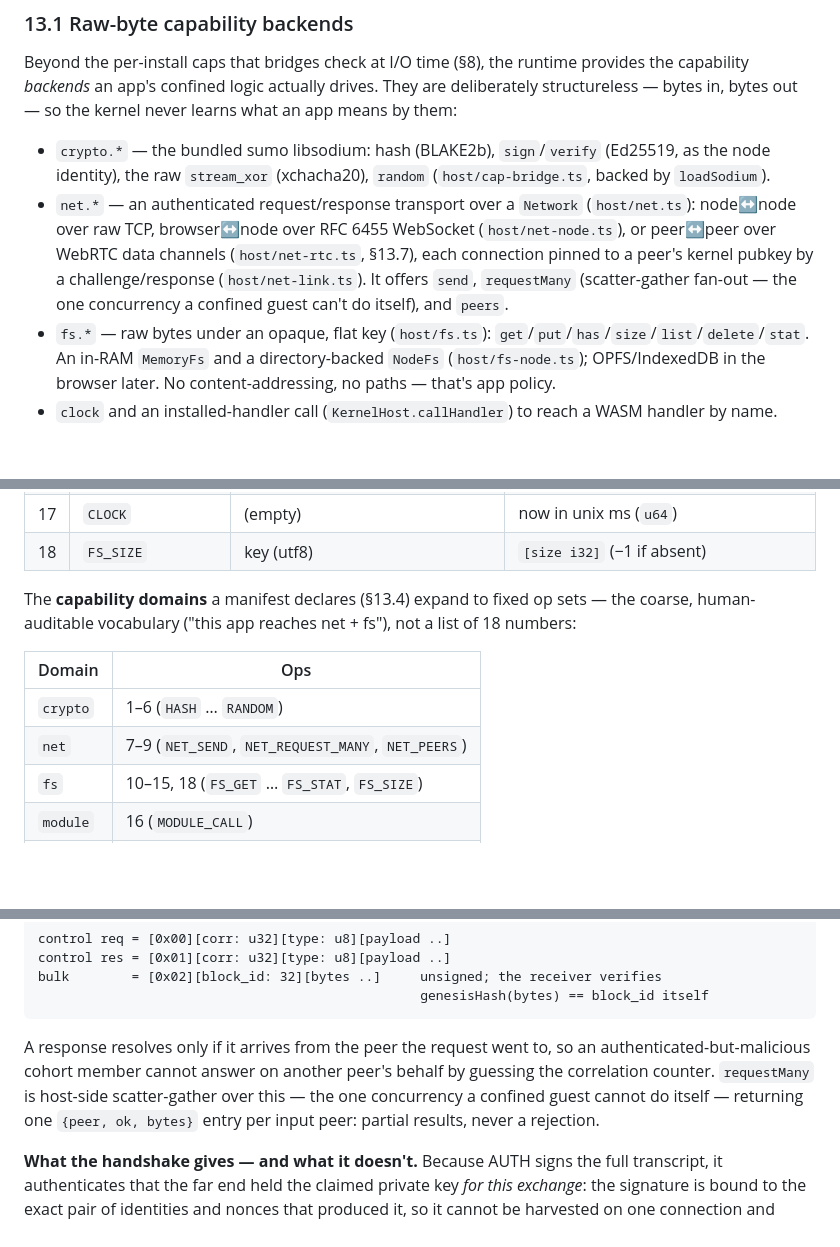
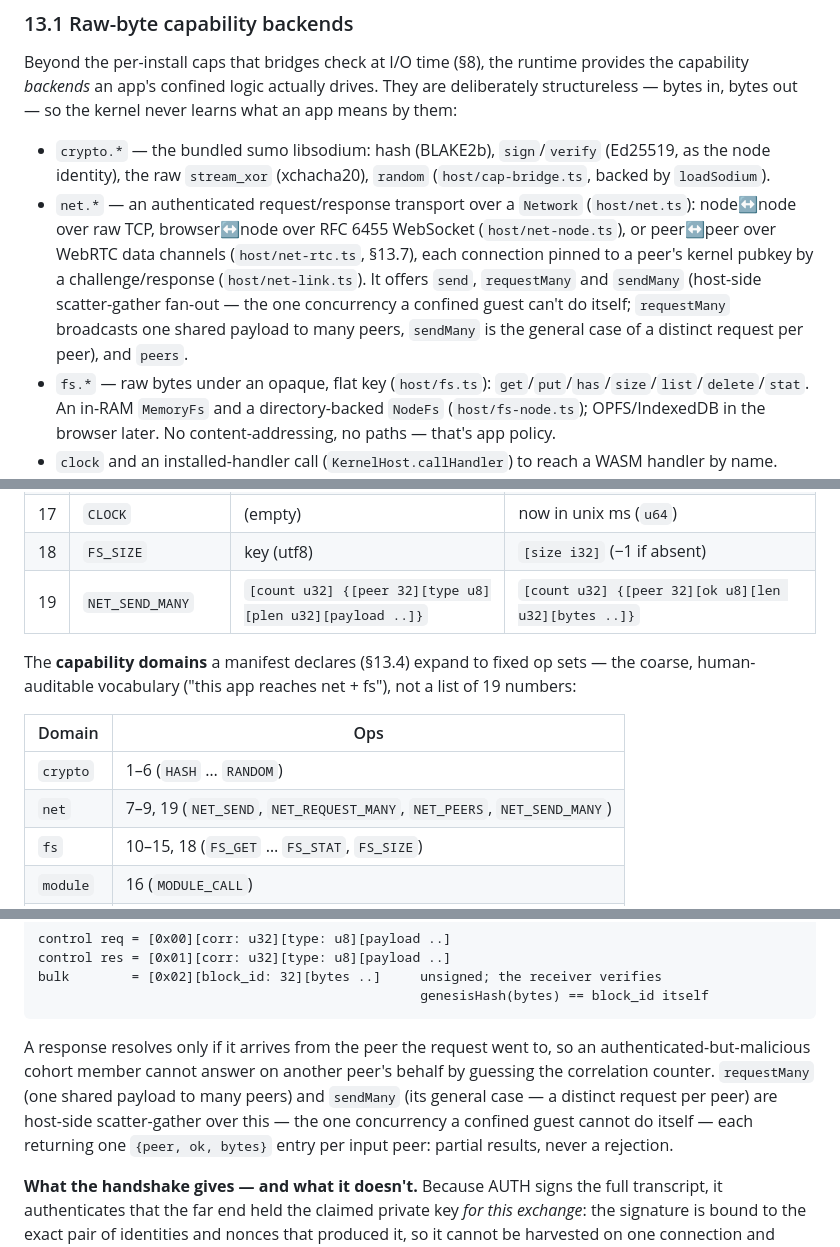
Before and after one commit to arj03/seedkernel, a Markdown page: README.md, 3 parts joined by grey strips. GitHub-like rendering; blank space fills up the shorter version.

````diff
--- a/README.md
+++ b/README.md
@@ -736,7 +736,7 @@ The split exists because the guest is not a kernel handler: it has no name in th
 Beyond the per-install caps that bridges check at I/O time (§8), the runtime provides the capability *backends* an app's confined logic actually drives. They are deliberately structureless — bytes in, bytes out — so the kernel never learns what an app means by them:
 
 - `crypto.*` — the bundled sumo libsodium: hash (BLAKE2b), `sign`/`verify` (Ed25519, as the node identity), the raw `stream_xor` (xchacha20), `random` (`host/cap-bridge.ts`, backed by `loadSodium`).
-- `net.*` — an authenticated request/response transport over a `Network` (`host/net.ts`): node↔node over raw TCP, browser↔node over RFC 6455 WebSocket (`host/net-node.ts`), or peer↔peer over WebRTC data channels (`host/net-rtc.ts`, §13.7), each connection pinned to a peer's kernel pubkey by a challenge/response (`host/net-link.ts`). It offers `send`, `requestMany` (scatter-gather fan-out — the one concurrency a confined guest can't do itself), and `peers`.
+- `net.*` — an authenticated request/response transport over a `Network` (`host/net.ts`): node↔node over raw TCP, browser↔node over RFC 6455 WebSocket (`host/net-node.ts`), or peer↔peer over WebRTC data channels (`host/net-rtc.ts`, §13.7), each connection pinned to a peer's kernel pubkey by a challenge/response (`host/net-link.ts`). It offers `send`, `requestMany` and `sendMany` (host-side scatter-gather fan-out — the one concurrency a confined guest can't do itself; `requestMany` broadcasts one shared payload to many peers, `sendMany` is the general case of a distinct request per peer), and `peers`.
 - `fs.*` — raw bytes under an opaque, flat key (`host/fs.ts`): `get`/`put`/`has`/`size`/`list`/`delete`/`stat`. An in-RAM `MemoryFs` and a directory-backed `NodeFs` (`host/fs-node.ts`); OPFS/IndexedDB in the browser later. No content-addressing, no paths — that's app policy.
 - `clock` and an installed-handler call (`KernelHost.callHandler`) to reach a WASM handler by name.
 
@@ -768,13 +768,14 @@ The op numbers are **stable wire identifiers**: the generated preamble injects t
 | 16 | `MODULE_CALL` | `[name_len u8][name][request ..]` | the installed handler's response bytes |
 | 17 | `CLOCK` | (empty) | now in unix ms (`u64`) |
 | 18 | `FS_SIZE` | key (utf8) | `[size i32]` (−1 if absent) |
+| 19 | `NET_SEND_MANY` | `[count u32] {[peer 32][type u8][plen u32][payload ..]}` | `[count u32] {[peer 32][ok u8][len u32][bytes ..]}` |
 
-The **capability domains** a manifest declares (§13.4) expand to fixed op sets — the coarse, human-auditable vocabulary ("this app reaches net + fs"), not a list of 18 numbers:
+The **capability domains** a manifest declares (§13.4) expand to fixed op sets — the coarse, human-auditable vocabulary ("this app reaches net + fs"), not a list of 19 numbers:
 
 | Domain | Ops |
 | --- | --- |
 | `crypto` | 1–6 (`HASH` … `RANDOM`) |
-| `net` | 7–9 (`NET_SEND`, `NET_REQUEST_MANY`, `NET_PEERS`) |
+| `net` | 7–9, 19 (`NET_SEND`, `NET_REQUEST_MANY`, `NET_PEERS`, `NET_SEND_MANY`) |
 | `fs` | 10–15, 18 (`FS_GET` … `FS_STAT`, `FS_SIZE`) |
 | `module` | 16 (`MODULE_CALL`) |
 | `clock` | 17 (`CLOCK`) |
@@ -884,7 +885,7 @@ bulk        = [0x02][block_id: 32][bytes ..]     unsigned; the receiver verifies
                                                  genesisHash(bytes) == block_id itself
 ```
 
-A response resolves only if it arrives from the peer the request went to, so an authenticated-but-malicious cohort member cannot answer on another peer's behalf by guessing the correlation counter. `requestMany` is host-side scatter-gather over this — the one concurrency a confined guest cannot do itself — returning one `{peer, ok, bytes}` entry per input peer: partial results, never a rejection.
+A response resolves only if it arrives from the peer the request went to, so an authenticated-but-malicious cohort member cannot answer on another peer's behalf by guessing the correlation counter. `requestMany` (one shared payload to many peers) and `sendMany` (its general case — a distinct request per peer) are host-side scatter-gather over this — the one concurrency a confined guest cannot do itself — each returning one `{peer, ok, bytes}` entry per input peer: partial results, never a rejection.
 
 **What the handshake gives — and what it doesn't.** Because AUTH signs the full transcript, it authenticates that the far end held the claimed private key *for this exchange*: the signature is bound to the exact pair of identities and nonces that produced it, so it cannot be harvested on one connection and replayed on another, and a node used as a signing oracle yields nothing reusable. Every subsequent frame on the channel is attributed to that authenticated key. What it does **not** do is establish a session key, and it does **not** encrypt — frames are plaintext on the wire (§15), and post-handshake frames are bound to the identity only by the channel itself, with no per-frame MAC. So the binding is sound against impersonation and misattribution, but an active attacker who can hijack or inject into the live TCP stream *after* authentication can still read and forge frames. Deployments that need confidentiality, or integrity against an in-path attacker on the established channel, MUST run `PeerLink` inside an encrypted, mutually-authenticated tunnel (TLS, Noise). See §15.
 
````
Also changed, not shown: other parts of README.md (+2 -2 lines).
